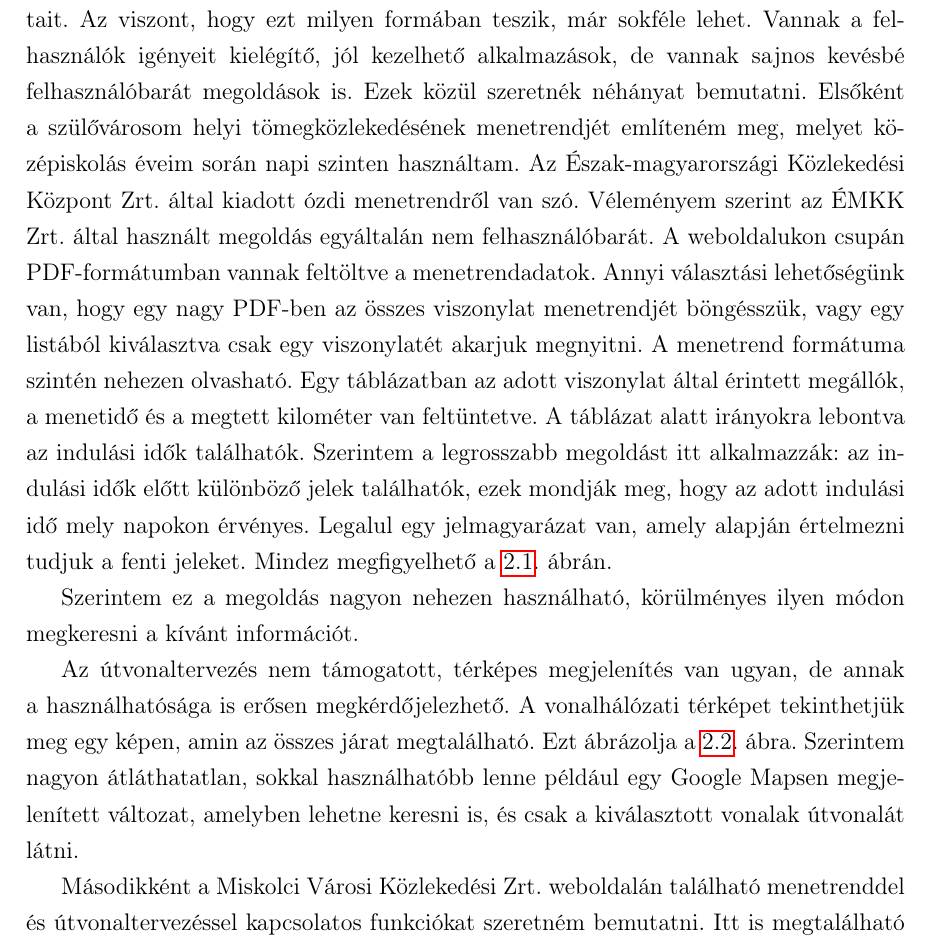
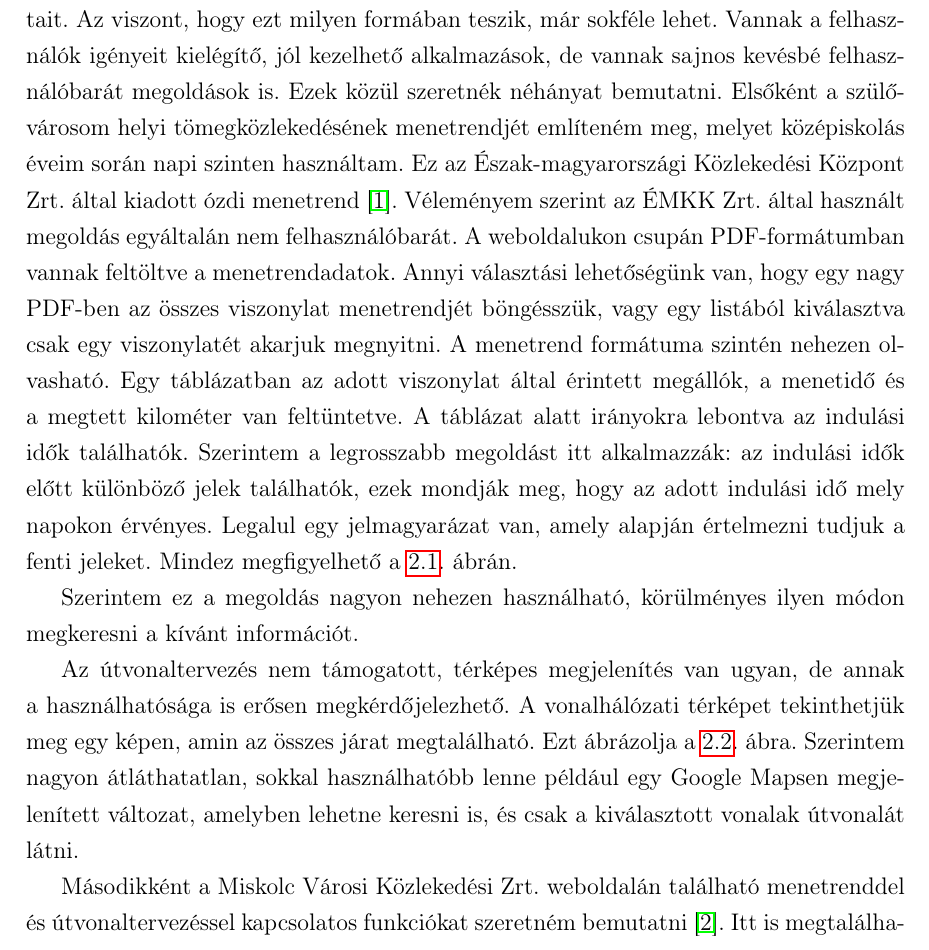
Before and after one commit to GabiBlue/Szakdolgozat, a LaTeX document (dolgozat/dolgozat.tex, which reads dolgozat/fejezetek/02_menetrend.tex): part of page 9 of 58, cut so that both start at the same text. Compiled offline with pdfLaTeX.

Commit message:
Update 02_menetrend.tex

```diff
--- a/dolgozat/fejezetek/02_menetrend.tex
+++ b/dolgozat/fejezetek/02_menetrend.tex
@@ -6,7 +6,7 @@
 % Az adatok hozzáférhetőségével, és az alkalmazások közötti adatátvitellel kapcsolatban is érdemes összeszedni pár dolgot.
 
 Szinte mindegyik közlekedési vállalat közzéteszi az interneten a helyi menetrendi adatait. Az viszont, hogy ezt milyen formában teszik, már sokféle lehet. Vannak a felhasználók igényeit kielégítő, jól kezelhető alkalmazások, de vannak sajnos kevésbé felhasználóbarát megoldások is. Ezek közül szeretnék néhányat bemutatni.
-Elsőként a szülővárosom helyi tömegközlekedésének menetrendjét említeném meg, melyet középiskolás éveim során napi szinten használtam. Az Észak-magyarországi Közlekedési Központ Zrt. által kiadott ózdi menetrendről van szó. Véleményem szerint az ÉMKK Zrt. által használt megoldás egyáltalán nem felhasználóbarát. A weboldalukon csupán PDF-formátumban vannak feltöltve a menetrendadatok. Annyi választási lehetőségünk van, hogy egy nagy PDF-ben az összes viszonylat menetrendjét böngésszük, vagy egy listából kiválasztva csak egy viszonylatét akarjuk megnyitni. A menetrend formátuma szintén nehezen olvasható. Egy táblázatban az adott viszonylat által érintett megállók, a menetidő és a megtett kilométer van feltüntetve. A táblázat alatt irányokra lebontva az indulási idők találhatók. Szerintem a legrosszabb megoldást itt alkalmazzák: az indulási idők előtt különböző jelek találhatók, ezek mondják meg, hogy az adott indulási idő mely napokon érvényes. Legalul egy jelmagyarázat van, amely alapján értelmezni tudjuk a fenti jeleket. Mindez megfigyelhető \aref{fig:EMKK_menetrend}. ábrán.
+Elsőként a szülővárosom helyi tömegközlekedésének menetrendjét említeném meg, melyet középiskolás éveim során napi szinten használtam. Ez az Észak-magyarországi Közlekedési Központ Zrt. által kiadott ózdi menetrend \cite{emkk}. Véleményem szerint az ÉMKK Zrt. által használt megoldás egyáltalán nem felhasználóbarát. A weboldalukon csupán PDF-formátumban vannak feltöltve a menetrendadatok. Annyi választási lehetőségünk van, hogy egy nagy PDF-ben az összes viszonylat menetrendjét böngésszük, vagy egy listából kiválasztva csak egy viszonylatét akarjuk megnyitni. A menetrend formátuma szintén nehezen olvasható. Egy táblázatban az adott viszonylat által érintett megállók, a menetidő és a megtett kilométer van feltüntetve. A táblázat alatt irányokra lebontva az indulási idők találhatók. Szerintem a legrosszabb megoldást itt alkalmazzák: az indulási idők előtt különböző jelek találhatók, ezek mondják meg, hogy az adott indulási idő mely napokon érvényes. Legalul egy jelmagyarázat van, amely alapján értelmezni tudjuk a fenti jeleket. Mindez megfigyelhető \aref{fig:EMKK_menetrend}. ábrán.
 
 \begin{figure}[h!]
 \centering
@@ -26,7 +26,7 @@ Az útvonaltervezés nem támogatott, térképes megjelenítés van ugyan, de an
 \label{fig:EMKK_vonalhalozat}
 \end{figure}
 
-Másodikként a Miskolci Városi Közlekedési Zrt. weboldalán található menetrenddel és útvonaltervezéssel kapcsolatos funkciókat szeretném bemutatni. Itt is megtalálható az ÉMKK Zrt.-nél bemutatott PDF-es változat az egyes vonalakra, viszont egy jóval átláthatóbb formában. Nincsenek az indulási idők előtt különböző jelek, ehelyett három oszlopban vannak felsorolva az időpontok: munkanap, szombat, valamint vasárnap és ünnepnap szerint. A sorok pedig óránkénti felosztást valósítanak meg.
+Másodikként a Miskolc Városi Közlekedési Zrt. weboldalán található menetrenddel és útvonaltervezéssel kapcsolatos funkciókat szeretném bemutatni \cite{mvk}. Itt is megtalálható az ÉMKK Zrt.-nél bemutatott PDF-es változat az egyes vonalakra, viszont egy jóval átláthatóbb formában. Nincsenek az indulási idők előtt különböző jelek, ehelyett három oszlopban vannak felsorolva az időpontok: munkanap, szombat, valamint vasárnap és ünnepnap szerint. A sorok pedig óránkénti felosztást valósítanak meg.
 
 Az ÉMKK Zrt.-nél bemutatott vonalhálózati térkép fellelhető az MVK Zrt.-nél is, szerintem ez itt sem használható igazán, azonban ezek mellett sok más kényelmi funkció elérhető még az oldalukon. Lehetőség van a menetrend megtekintésére különböző szűrőfeltételek megadásával. Két oszlop jelenik meg a felületen, villamos- és autóbuszvonalakra csoportosítva a viszonylatokat. Ezt mutatja \aref{fig:MVK_menetrend}. ábra. Vonalszám, irány, megálló és egy dátum kiválasztása után a Keresés gombra kattintva megjelenik egy táblázat a megadott szűrőfeltételek eredményének megfelelő indulási időket tartalmazva. Az indulási időkre kattintva az adott járat részletes menetrendje jelenik meg, a járat által érintett megállókat, a menetidőket az adott megállókig, és a megállókból történtő indulási időket tartalmazva. A táblázat alatt Google Mapsen a járat útvonala is megjelenik.
 
```
Also changed, not shown: dolgozat/fejezetek/02_menetrend.tex (3 more changed lines).
